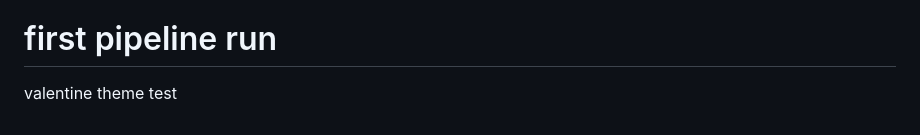
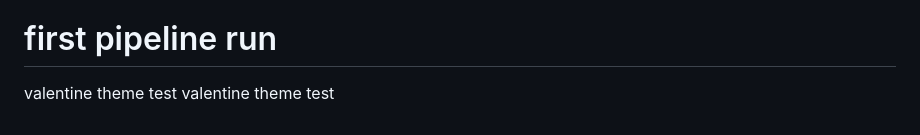
Before and after one commit to Sampath-Icanio/swiggy-clone, a Markdown page: README.md, the part around the change. Drawn GitHub-style.

```diff
--- a/README.md
+++ b/README.md
@@ -137,3 +137,4 @@ Use these to pause and verify understanding:
    - Answer: So a broken HTML file never reaches production. The gate stops the pipeline early.
 # first pipeline run
 valentine theme test
+valentine theme test
```
